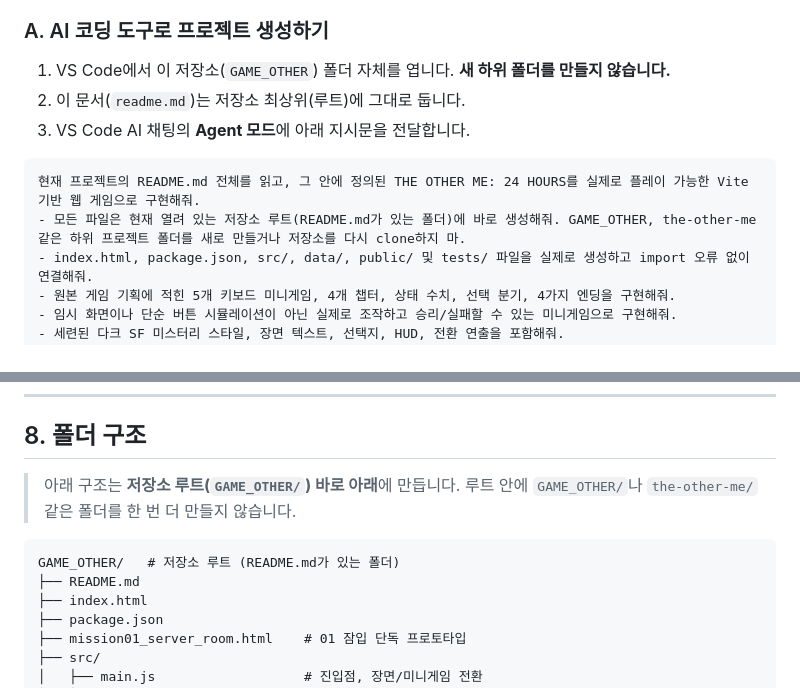
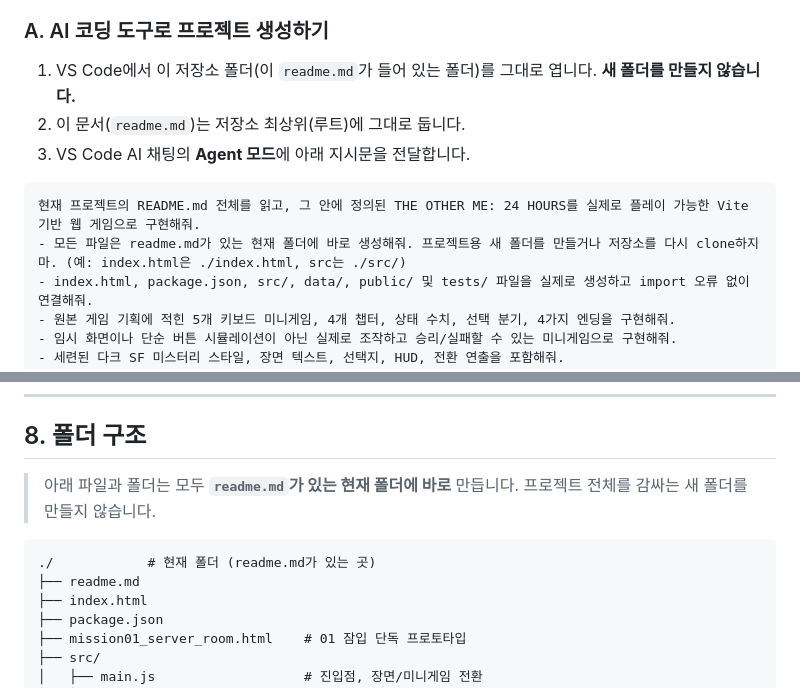
Before and after one commit to jenny-226/GAME_OTHER, a Markdown page: readme.md, 2 parts joined by grey strips. GitHub-like rendering.

Commit message:
README: remove project folder name from setup steps and folder tree
Co-Authored-By: Claude Opus 5.5 <noreply@anthropic.com>
Claude-Session: https://claude.ai/code/session_015D384vB53mjDqJ1o19UYQb

````diff
--- a/readme.md
+++ b/readme.md
@@ -13,13 +13,13 @@
 - 선택: VS Code용 AI 코딩 도구
 
 ### A. AI 코딩 도구로 프로젝트 생성하기
-1. VS Code에서 이 저장소(`GAME_OTHER`) 폴더 자체를 엽니다. **새 하위 폴더를 만들지 않습니다.**
+1. VS Code에서 이 저장소 폴더(이 `readme.md`가 들어 있는 폴더)를 그대로 엽니다. **새 폴더를 만들지 않습니다.**
 2. 이 문서(`readme.md`)는 저장소 최상위(루트)에 그대로 둡니다.
 3. VS Code AI 채팅의 **Agent 모드**에 아래 지시문을 전달합니다.
 
 ```text
 현재 프로젝트의 README.md 전체를 읽고, 그 안에 정의된 THE OTHER ME: 24 HOURS를 실제로 플레이 가능한 Vite 기반 웹 게임으로 구현해줘.
-- 모든 파일은 현재 열려 있는 저장소 루트(README.md가 있는 폴더)에 바로 생성해줘. GAME_OTHER, the-other-me 같은 하위 프로젝트 폴더를 새로 만들거나 저장소를 다시 clone하지 마.
+- 모든 파일은 readme.md가 있는 현재 폴더에 바로 생성해줘. 프로젝트용 새 폴더를 만들거나 저장소를 다시 clone하지 마. (예: index.html은 ./index.html, src는 ./src/)
 - index.html, package.json, src/, data/, public/ 및 tests/ 파일을 실제로 생성하고 import 오류 없이 연결해줘.
 - 원본 게임 기획에 적힌 5개 키보드 미니게임, 4개 챕터, 상태 수치, 선택 분기, 4가지 엔딩을 구현해줘.
 - 임시 화면이나 단순 버튼 시뮬레이션이 아닌 실제로 조작하고 승리/실패할 수 있는 미니게임으로 구현해줘.
@@ -723,11 +723,11 @@ json
 
 ## 8. 폴더 구조
 
-> 아래 구조는 **저장소 루트(`GAME_OTHER/`) 바로 아래**에 만듭니다. 루트 안에 `GAME_OTHER/`나 `the-other-me/` 같은 폴더를 한 번 더 만들지 않습니다.
+> 아래 파일과 폴더는 모두 **`readme.md`가 있는 현재 폴더에 바로** 만듭니다. 프로젝트 전체를 감싸는 새 폴더를 만들지 않습니다.
 
 ```
-GAME_OTHER/   # 저장소 루트 (README.md가 있는 폴더)
-├── README.md
+./            # 현재 폴더 (readme.md가 있는 곳)
+├── readme.md
 ├── index.html
 ├── package.json
 ├── mission01_server_room.html    # 01 잠입 단독 프로토타입
````
